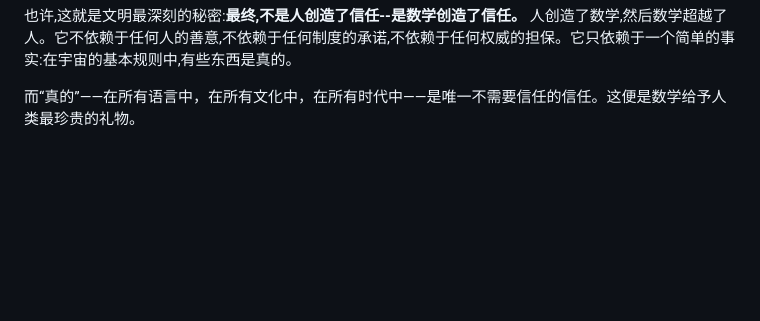
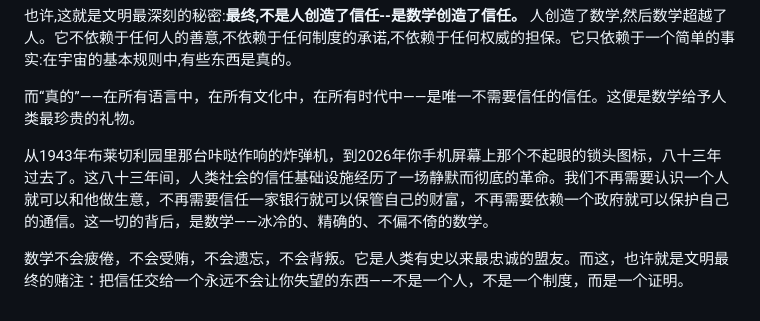
Before and after one commit to Moriefy/blog-theme-haprial, a Markdown page: content/blog/20260825-crypto-trust.md, the part around the change. Rendered like a GitHub page; blank space fills up the shorter version.

Commit message:
fix: 《数学即信任》最终版 15,155 中文字

```diff
--- a/content/blog/20260825-crypto-trust.md
+++ b/content/blog/20260825-crypto-trust.md
@@ -571,3 +571,7 @@ IBM、微软、英特尔、谷歌以及中国的百度和阿里巴巴,都在竞
 也许,这就是文明最深刻的秘密:**最终,不是人创造了信任--是数学创造了信任。** 人创造了数学,然后数学超越了人。它不依赖于任何人的善意,不依赖于任何制度的承诺,不依赖于任何权威的担保。它只依赖于一个简单的事实:在宇宙的基本规则中,有些东西是真的。
 
 而“真的”——在所有语言中，在所有文化中，在所有时代中——是唯一不需要信任的信任。这便是数学给予人类最珍贵的礼物。
+
+从1943年布莱切利园里那台咔哒作响的炸弹机，到2026年你手机屏幕上那个不起眼的锁头图标，八十三年过去了。这八十三年间，人类社会的信任基础设施经历了一场静默而彻底的革命。我们不再需要认识一个人就可以和他做生意，不再需要信任一家银行就可以保管自己的财富，不再需要依赖一个政府就可以保护自己的通信。这一切的背后，是数学——冰冷的、精确的、不偏不倚的数学。
+
+数学不会疲倦，不会受贿，不会遗忘，不会背叛。它是人类有史以来最忠诚的盟友。而这，也许就是文明最终的赌注：把信任交给一个永远不会让你失望的东西——不是一个人，不是一个制度，而是一个证明。
```
